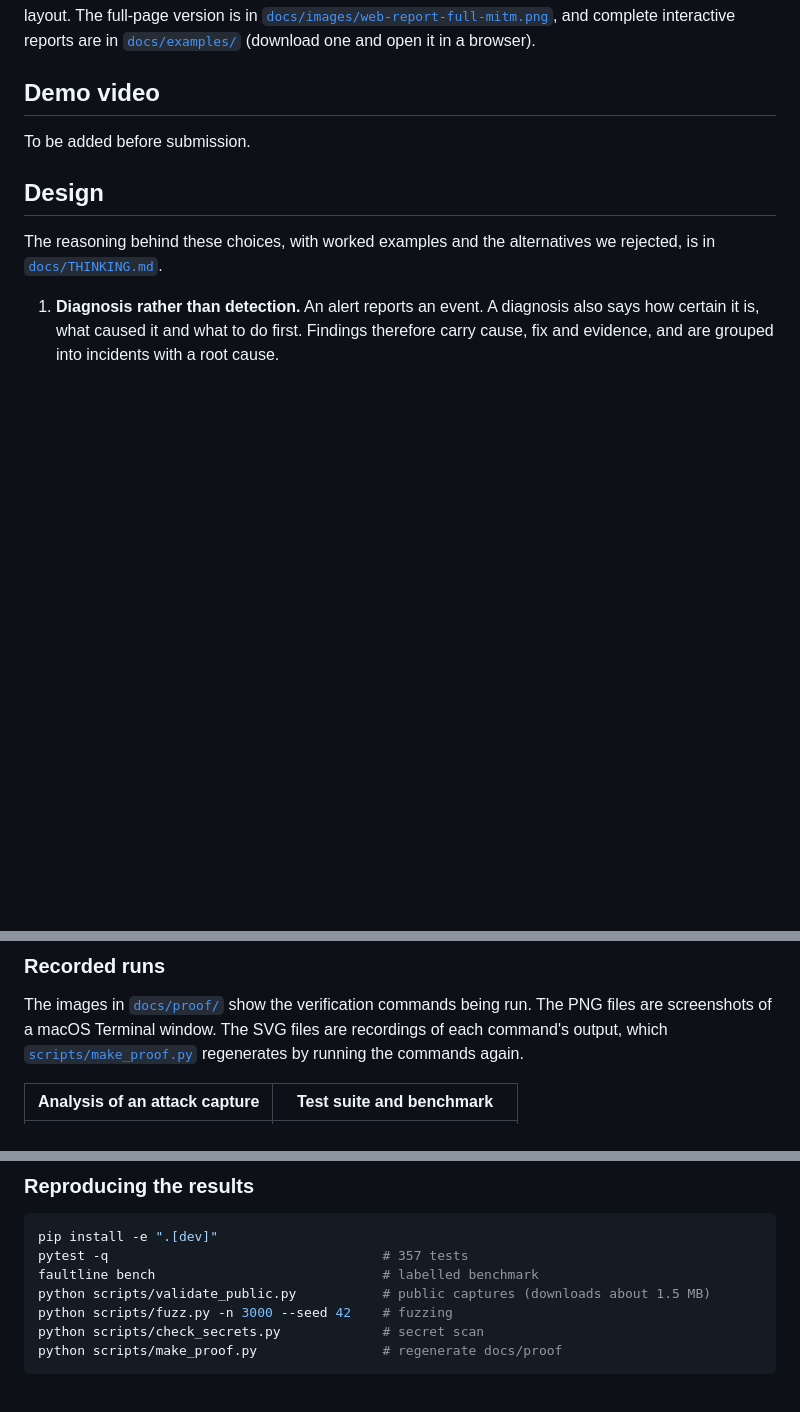
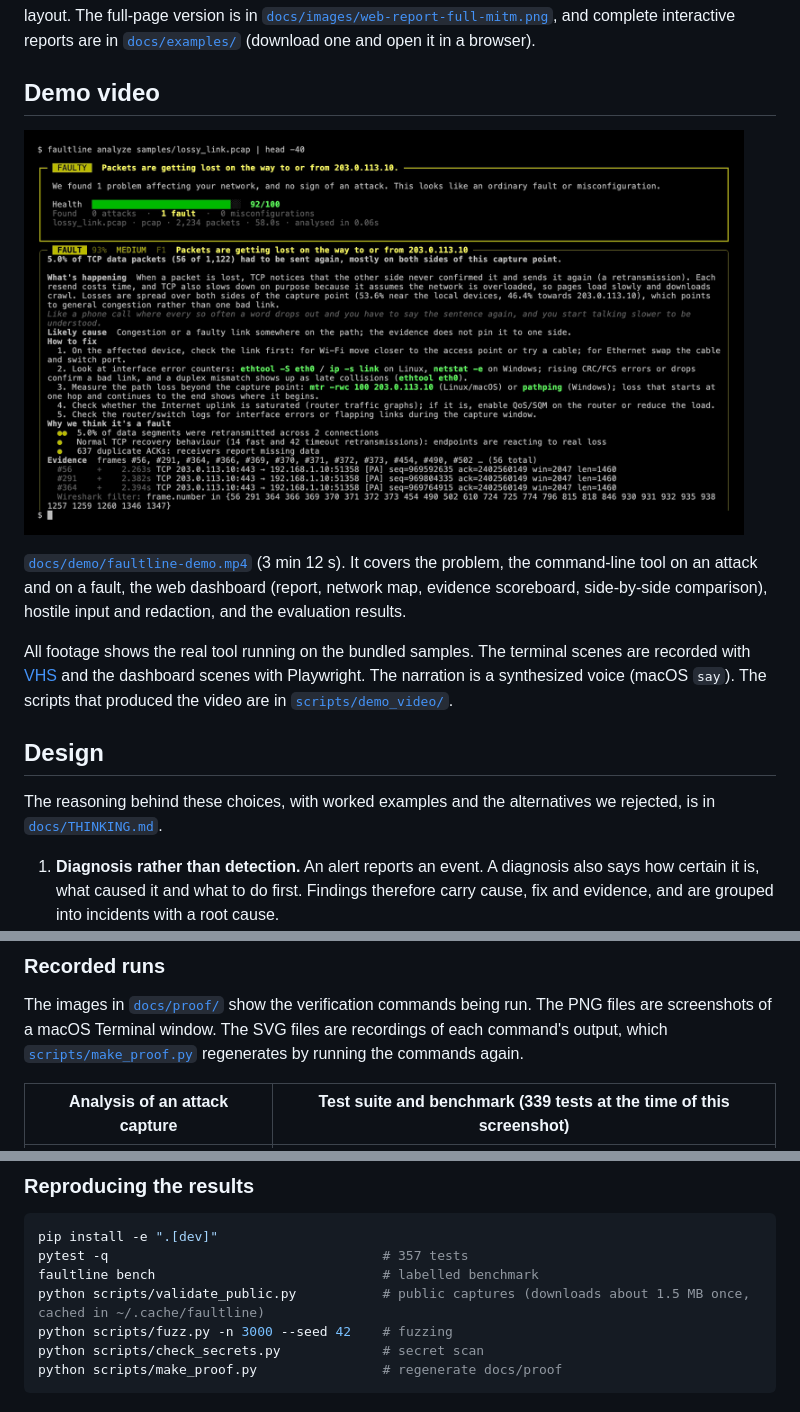
Before and after one commit to YashvanthSankar/faultline, a Markdown page: README.md, 3 parts joined by grey strips. GitHub-like rendering; pictures changed too: docs/demo/poster.png (added); blank space fills up the shorter version.

Commit message:
Demo video (3:12): real CLI and dashboard footage on the bundled samples, with the scripts that produce it; validate_public caches downloads
Co-Authored-By: Claude Opus 5.5 <noreply@anthropic.com>

```diff
--- a/README.md
+++ b/README.md
@@ -84,8 +84,11 @@ Other features of the report: a beginner/expert toggle, plain-language tooltips
 
 ## Demo video
 
-<!-- VIDEO_LINK -->
-To be added before submission.
+[<img src="docs/demo/poster.png" alt="Demo video: Faultline on a man-in-the-middle capture" width="720">](docs/demo/faultline-demo.mp4)
+
+[`docs/demo/faultline-demo.mp4`](docs/demo/faultline-demo.mp4) (3 min 12 s). It covers the problem, the command-line tool on an attack and on a fault, the web dashboard (report, network map, evidence scoreboard, side-by-side comparison), hostile input and redaction, and the evaluation results.
+
+All footage shows the real tool running on the bundled samples. The terminal scenes are recorded with [VHS](https://github.com/charmbracelet/vhs) and the dashboard scenes with Playwright. The narration is a synthesized voice (macOS `say`). The scripts that produced the video are in [`scripts/demo_video/`](scripts/demo_video).
 
 ## Design
 
@@ -308,5 +311,5 @@ To check behaviour on traffic we did not generate, [`scripts/validate_public.py`
 
 The images in [`docs/proof/`](docs/proof) show the verification commands being run. The PNG files are screenshots of a macOS Terminal window. The SVG files are recordings of each command's output, which [`scripts/make_proof.py`](scripts/make_proof.py) regenerates by running the commands again.
 
-| Analysis of an attack capture | Test suite and benchmark |
+| Analysis of an attack capture | Test suite and benchmark (339 tests at the time of this screenshot) |
 |---|---|
@@ -334,7 +337,7 @@ The images in [`docs/proof/`](docs/proof) show the verification commands being r
 pip install -e ".[dev]"
 pytest -q                                   # 357 tests
 faultline bench                             # labelled benchmark
-python scripts/validate_public.py           # public captures (downloads about 1.5 MB)
+python scripts/validate_public.py           # public captures (downloads about 1.5 MB once, cached in ~/.cache/faultline)
 python scripts/fuzz.py -n 3000 --seed 42    # fuzzing
 python scripts/check_secrets.py             # secret scan
 python scripts/make_proof.py                # regenerate docs/proof
```
Also changed, not shown: other parts of README.md (+1 -1 lines), 4 other files.
